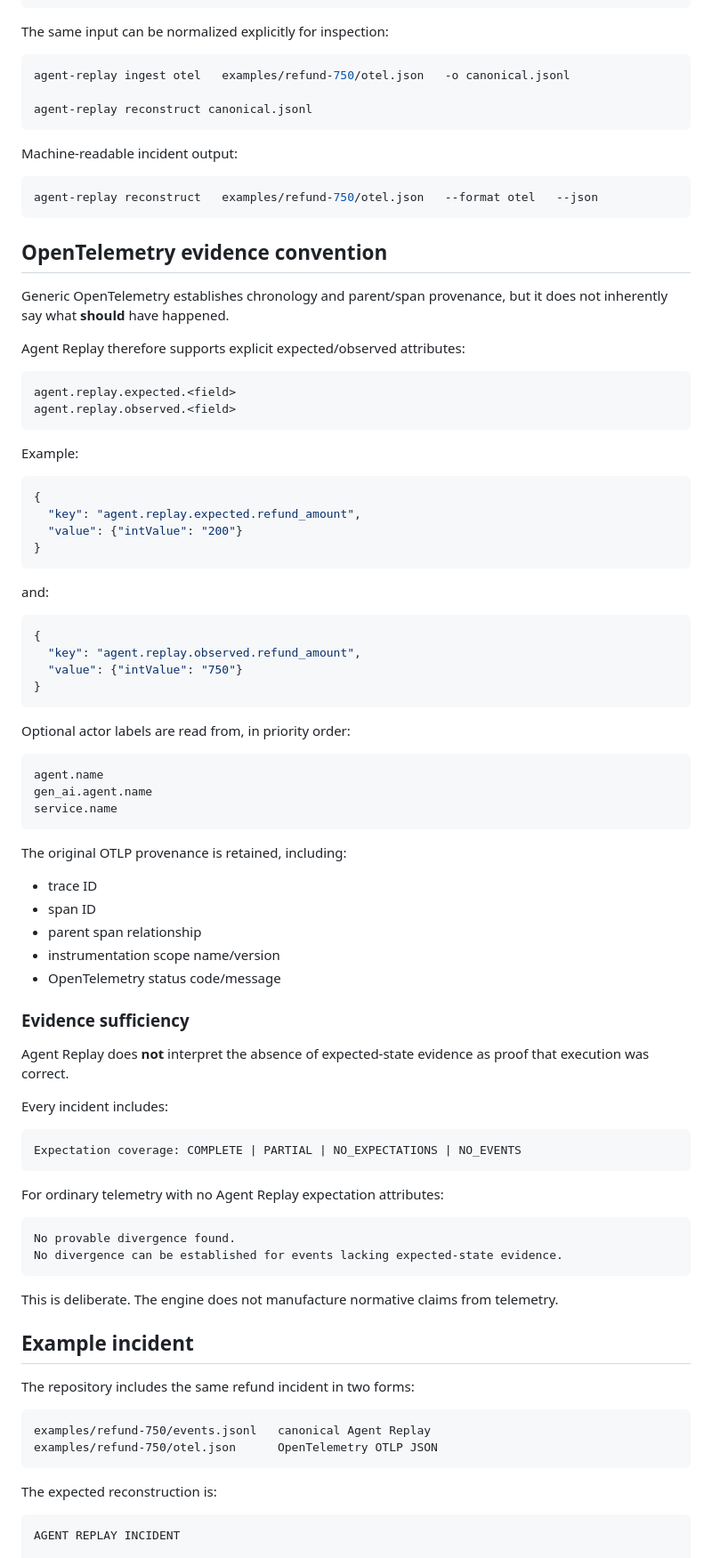
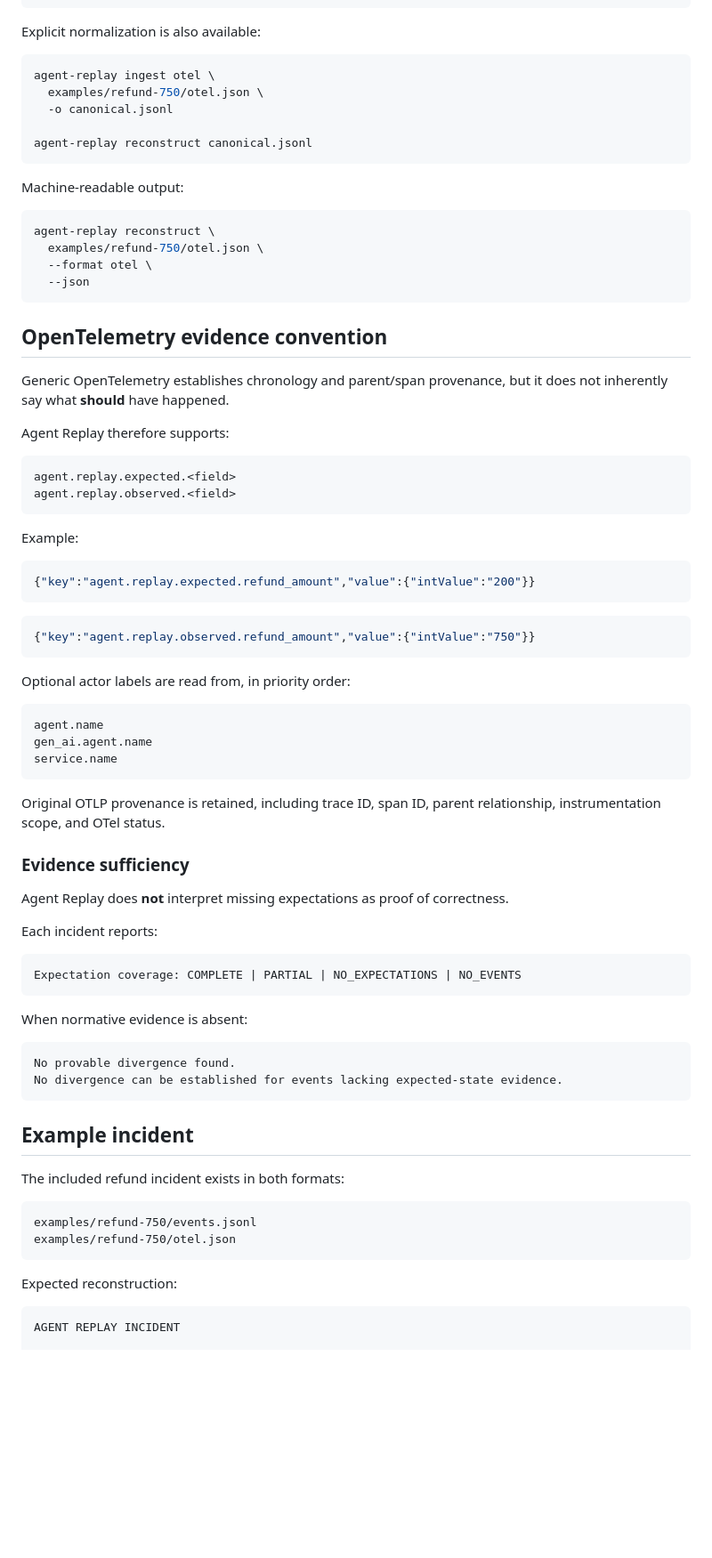
Before and after one commit to altrudev/Agent-Replay, a Markdown page: README.md, the part around one of its changes. Shown at 89% size. Drawn GitHub-style; blank space fills up the shorter version.

````diff
--- a/README.md
+++ b/README.md
@@ -38,25 +40,30 @@ causal / temporal chain
 evidence attribution
 ```
 
-The same input can be normalized explicitly for inspection:
+Explicit normalization is also available:
 
 ```bash
-agent-replay ingest otel   examples/refund-750/otel.json   -o canonical.jsonl
+agent-replay ingest otel \
+  examples/refund-750/otel.json \
+  -o canonical.jsonl
 
 agent-replay reconstruct canonical.jsonl
 ```
 
-Machine-readable incident output:
+Machine-readable output:
 
 ```bash
-agent-replay reconstruct   examples/refund-750/otel.json   --format otel   --json
+agent-replay reconstruct \
+  examples/refund-750/otel.json \
+  --format otel \
+  --json
 ```
 
 ## OpenTelemetry evidence convention
 
 Generic OpenTelemetry establishes chronology and parent/span provenance, but it does not inherently say what **should** have happened.
 
-Agent Replay therefore supports explicit expected/observed attributes:
+Agent Replay therefore supports:
 
 ```text
 agent.replay.expected.<field>
@@ -66,19 +73,11 @@ agent.replay.observed.<field>
 Example:
 
 ```json
-{
-  "key": "agent.replay.expected.refund_amount",
-  "value": {"intValue": "200"}
-}
+{"key":"agent.replay.expected.refund_amount","value":{"intValue":"200"}}
 ```
 
-and:
-
 ```json
-{
-  "key": "agent.replay.observed.refund_amount",
-  "value": {"intValue": "750"}
-}
+{"key":"agent.replay.observed.refund_amount","value":{"intValue":"750"}}
 ```
 
 Optional actor labels are read from, in priority order:
@@ -89,43 +88,35 @@ gen_ai.agent.name
 service.name
 ```
 
-The original OTLP provenance is retained, including:
-
-- trace ID
-- span ID
-- parent span relationship
-- instrumentation scope name/version
-- OpenTelemetry status code/message
+Original OTLP provenance is retained, including trace ID, span ID, parent relationship, instrumentation scope, and OTel status.
 
 ### Evidence sufficiency
 
-Agent Replay does **not** interpret the absence of expected-state evidence as proof that execution was correct.
+Agent Replay does **not** interpret missing expectations as proof of correctness.
 
-Every incident includes:
+Each incident reports:
 
 ```text
 Expectation coverage: COMPLETE | PARTIAL | NO_EXPECTATIONS | NO_EVENTS
 ```
 
-For ordinary telemetry with no Agent Replay expectation attributes:
+When normative evidence is absent:
 
 ```text
 No provable divergence found.
 No divergence can be established for events lacking expected-state evidence.
 ```
 
-This is deliberate. The engine does not manufacture normative claims from telemetry.
-
 ## Example incident
 
-The repository includes the same refund incident in two forms:
+The included refund incident exists in both formats:
 
 ```text
-examples/refund-750/events.jsonl   canonical Agent Replay
-examples/refund-750/otel.json      OpenTelemetry OTLP JSON
+examples/refund-750/events.jsonl
+examples/refund-750/otel.json
 ```
 
-The expected reconstruction is:
+Expected reconstruction:
 
 ```text
 AGENT REPLAY INCIDENT
````
Also changed, not shown: other parts of README.md (+98 -75 lines).
